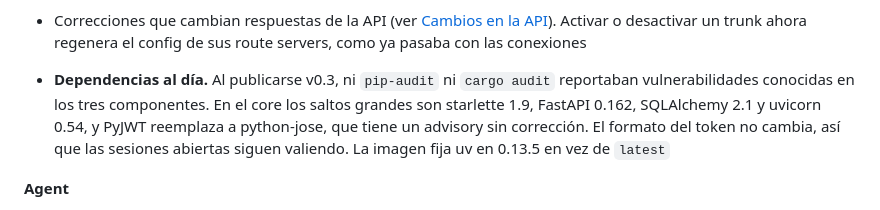
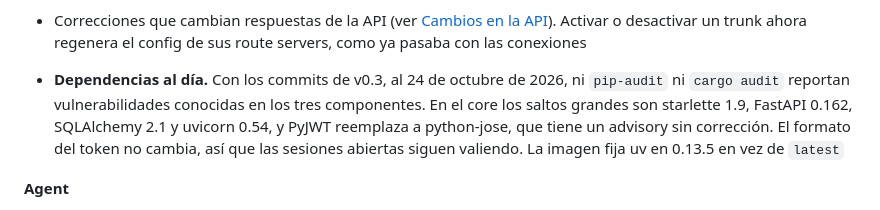
Before and after one commit to ixforge/core, a Markdown page: docs/migracion.md, the part around the change. Rendered like a GitHub page.

Commit message:
docs: la auditoría de dependencias de v0.3 lleva su fecha

```diff
--- a/docs/migracion.md
+++ b/docs/migracion.md
@@ -61,8 +61,9 @@ v0.3 son estos commits de `main`:
   [Cambios en la API](#cambios-en-la-api)). Activar o desactivar un trunk ahora
   regenera el config de sus route servers, como ya pasaba con las conexiones
 
-- **Dependencias al día.** Al publicarse v0.3, ni `pip-audit` ni `cargo audit`
-  reportaban vulnerabilidades conocidas en los tres componentes. En el core los
+- **Dependencias al día.** Con los commits de v0.3, al 24 de octubre de 2026, ni
+  `pip-audit` ni `cargo audit` reportan vulnerabilidades conocidas en los tres
+  componentes. En el core los
   saltos grandes son starlette 1.9, FastAPI 0.162, SQLAlchemy 2.1 y uvicorn 0.54, y
   PyJWT reemplaza a python-jose, que tiene un advisory sin corrección. El formato
   del token no cambia, así que las sesiones abiertas siguen valiendo. La imagen fija
```
